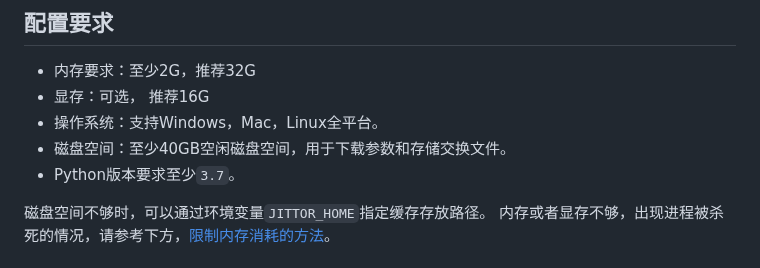
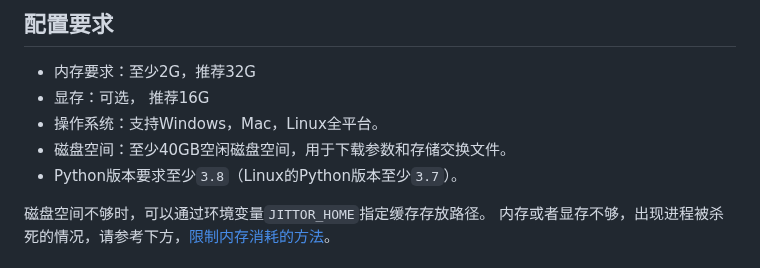
Before and after one commit to Jittor/JittorLLMs, a Markdown page: README.md, the part around the change. Drawn GitHub-style.

Commit message:
polish readme

```diff
--- a/README.md
+++ b/README.md
@@ -16,7 +16,7 @@ Jittor大模型库架构图如下所示。
 * 显存：可选， 推荐16G
 * 操作系统：支持Windows，Mac，Linux全平台。
 * 磁盘空间：至少40GB空闲磁盘空间，用于下载参数和存储交换文件。
-* Python版本要求至少`3.7`。
+* Python版本要求至少`3.8`（Linux的Python版本至少`3.7`）。
 
 磁盘空间不够时，可以通过环境变量`JITTOR_HOME`指定缓存存放路径。
 内存或者显存不够，出现进程被杀死的情况，请参考下方，[限制内存消耗的方法](#配置要求低)。
```
